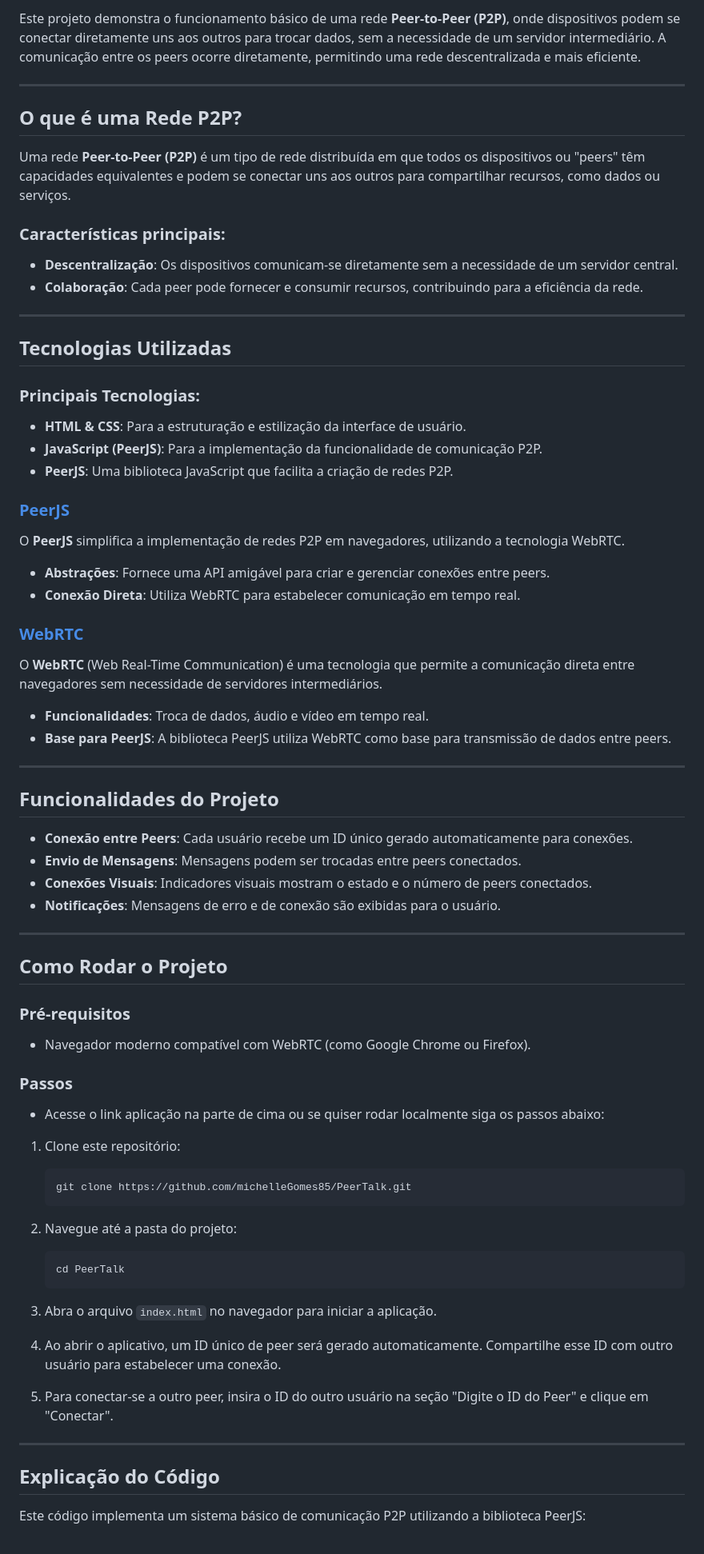
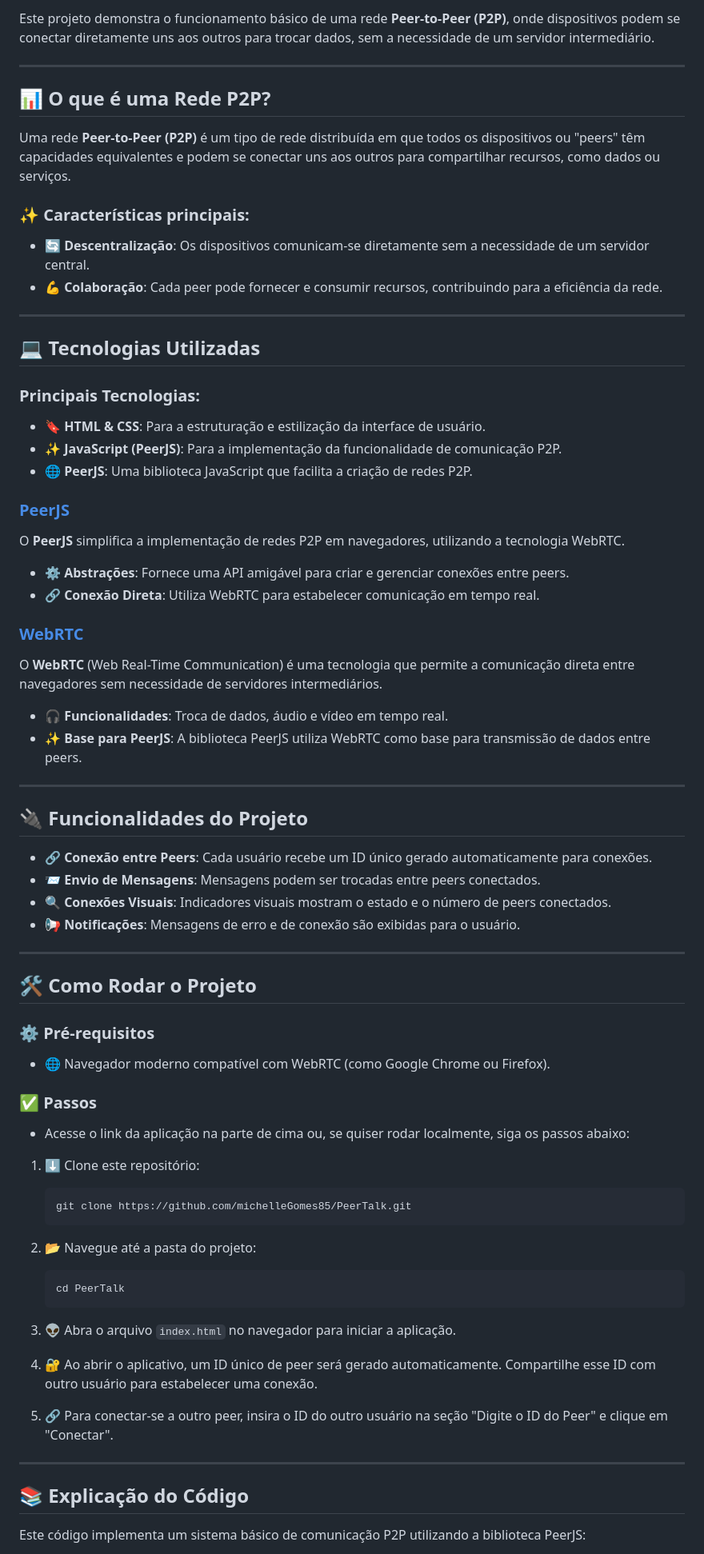
Before and after one commit to michelleGomes85/PeerTalk, a Markdown page: README.md, the part around the change printed below. Shown: that part at 80% size. GitHub-like rendering.

````diff
--- a/README.md
+++ b/README.md
@@ -4,76 +4,76 @@
 
-Este projeto demonstra o funcionamento básico de uma rede **Peer-to-Peer (P2P)**, onde dispositivos podem se conectar diretamente uns aos outros para trocar dados, sem a necessidade de um servidor intermediário. A comunicação entre os peers ocorre diretamente, permitindo uma rede descentralizada e mais eficiente.
+Este projeto demonstra o funcionamento básico de uma rede **Peer-to-Peer (P2P)**, onde dispositivos podem se conectar diretamente uns aos outros para trocar dados, sem a necessidade de um servidor intermediário.
 
 ---
 
-## O que é uma Rede P2P?
+## 📊 O que é uma Rede P2P?
 
 Uma rede **Peer-to-Peer (P2P)** é um tipo de rede distribuída em que todos os dispositivos ou "peers" têm capacidades equivalentes e podem se conectar uns aos outros para compartilhar recursos, como dados ou serviços.
 
-### Características principais:
-- **Descentralização**: Os dispositivos comunicam-se diretamente sem a necessidade de um servidor central.
-- **Colaboração**: Cada peer pode fornecer e consumir recursos, contribuindo para a eficiência da rede.
+### ✨ Características principais:
+- 🔄 **Descentralização**: Os dispositivos comunicam-se diretamente sem a necessidade de um servidor central.
+- 💪 **Colaboração**: Cada peer pode fornecer e consumir recursos, contribuindo para a eficiência da rede.
 
 ---
 
-## Tecnologias Utilizadas
+## 💻 Tecnologias Utilizadas
 
 ### Principais Tecnologias:
-- **HTML & CSS**: Para a estruturação e estilização da interface de usuário.
-- **JavaScript (PeerJS)**: Para a implementação da funcionalidade de comunicação P2P.
-- **PeerJS**: Uma biblioteca JavaScript que facilita a criação de redes P2P.
+- 🔖 **HTML & CSS**: Para a estruturação e estilização da interface de usuário.
+- ✨ **JavaScript (PeerJS)**: Para a implementação da funcionalidade de comunicação P2P.
+- 🌐 **PeerJS**: Uma biblioteca JavaScript que facilita a criação de redes P2P.
 
 ### [PeerJS](https://peerjs.com/)
 O **PeerJS** simplifica a implementação de redes P2P em navegadores, utilizando a tecnologia WebRTC.
 
-- **Abstrações**: Fornece uma API amigável para criar e gerenciar conexões entre peers.
-- **Conexão Direta**: Utiliza WebRTC para estabelecer comunicação em tempo real.
+- ⚙️ **Abstrações**: Fornece uma API amigável para criar e gerenciar conexões entre peers.
+- 🔗 **Conexão Direta**: Utiliza WebRTC para estabelecer comunicação em tempo real.
 
 ### [WebRTC](https://webrtc.org/)
 O **WebRTC** (Web Real-Time Communication) é uma tecnologia que permite a comunicação direta entre navegadores sem necessidade de servidores intermediários.
 
-- **Funcionalidades**: Troca de dados, áudio e vídeo em tempo real.
-- **Base para PeerJS**: A biblioteca PeerJS utiliza WebRTC como base para transmissão de dados entre peers.
+- 🎧 **Funcionalidades**: Troca de dados, áudio e vídeo em tempo real.
+- ✨ **Base para PeerJS**: A biblioteca PeerJS utiliza WebRTC como base para transmissão de dados entre peers.
 
 ---
 
-## Funcionalidades do Projeto
+## 🔌 Funcionalidades do Projeto
 
-- **Conexão entre Peers**: Cada usuário recebe um ID único gerado automaticamente para conexões.
-- **Envio de Mensagens**: Mensagens podem ser trocadas entre peers conectados.
-- **Conexões Visuais**: Indicadores visuais mostram o estado e o número de peers conectados.
-- **Notificações**: Mensagens de erro e de conexão são exibidas para o usuário.
+- 🔗 **Conexão entre Peers**: Cada usuário recebe um ID único gerado automaticamente para conexões.
+- 📨 **Envio de Mensagens**: Mensagens podem ser trocadas entre peers conectados.
+- 🔍 **Conexões Visuais**: Indicadores visuais mostram o estado e o número de peers conectados.
+- 📢 **Notificações**: Mensagens de erro e de conexão são exibidas para o usuário.
 
 ---
 
-## Como Rodar o Projeto
+## 🛠️ Como Rodar o Projeto
 
-### Pré-requisitos
-- Navegador moderno compatível com WebRTC (como Google Chrome ou Firefox).
+### ⚙️ Pré-requisitos
+- 🌐 Navegador moderno compatível com WebRTC (como Google Chrome ou Firefox).
 
-### Passos
+### ✅ Passos
 
-- Acesse o link aplicação na parte de cima ou se quiser rodar localmente siga os passos abaixo:
+- Acesse o link da aplicação na parte de cima ou, se quiser rodar localmente, siga os passos abaixo:
 
-1. Clone este repositório:
+1. ⬇️ Clone este repositório:
    ```bash
    git clone https://github.com/michelleGomes85/PeerTalk.git
    ```
 
-2. Navegue até a pasta do projeto:
+2. 📂 Navegue até a pasta do projeto:
    ```bash
    cd PeerTalk
    ```
 
-3. Abra o arquivo `index.html` no navegador para iniciar a aplicação.
+3. 👽 Abra o arquivo `index.html` no navegador para iniciar a aplicação.
 
-4. Ao abrir o aplicativo, um ID único de peer será gerado automaticamente. Compartilhe esse ID com outro usuário para estabelecer uma conexão.
+4. 🔐 Ao abrir o aplicativo, um ID único de peer será gerado automaticamente. Compartilhe esse ID com outro usuário para estabelecer uma conexão.
 
-5. Para conectar-se a outro peer, insira o ID do outro usuário na seção "Digite o ID do Peer" e clique em "Conectar".
+5. 🔗 Para conectar-se a outro peer, insira o ID do outro usuário na seção "Digite o ID do Peer" e clique em "Conectar".
 
 ---
 
-## Explicação do Código
+## 📚 Explicação do Código
 
 Este código implementa um sistema básico de comunicação P2P utilizando a biblioteca PeerJS:
 
````
Also changed, not shown: other parts of README.md (+9 -3 lines).
